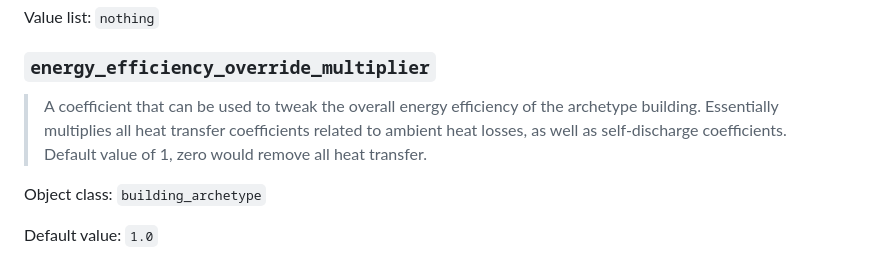
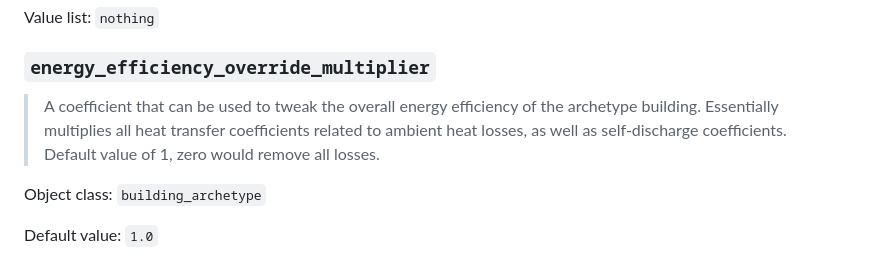
Before and after one commit to vttresearch/ArchetypeBuildingModel, a Markdown page: documentation/src/archetype_definitions.md, the part around the change. Rendered like a GitHub page.

Commit message:
Autogeneration

```diff
--- a/documentation/src/archetype_definitions.md
+++ b/documentation/src/archetype_definitions.md
@@ -119,7 +119,7 @@ Value list: `nothing`
 
 ### `energy_efficiency_override_multiplier`
 
->A coefficient that can be used to tweak the overall energy efficiency of the archetype building. Essentially multiplies all heat transfer coefficients related to ambient heat losses, as well as self-discharge coefficients. Default value of 1, zero would remove all heat transfer.
+>A coefficient that can be used to tweak the overall energy efficiency of the archetype building. Essentially multiplies all heat transfer coefficients related to ambient heat losses, as well as self-discharge coefficients. Default value of 1, zero would remove all losses.
 
 Object class: `building_archetype`
 
```
